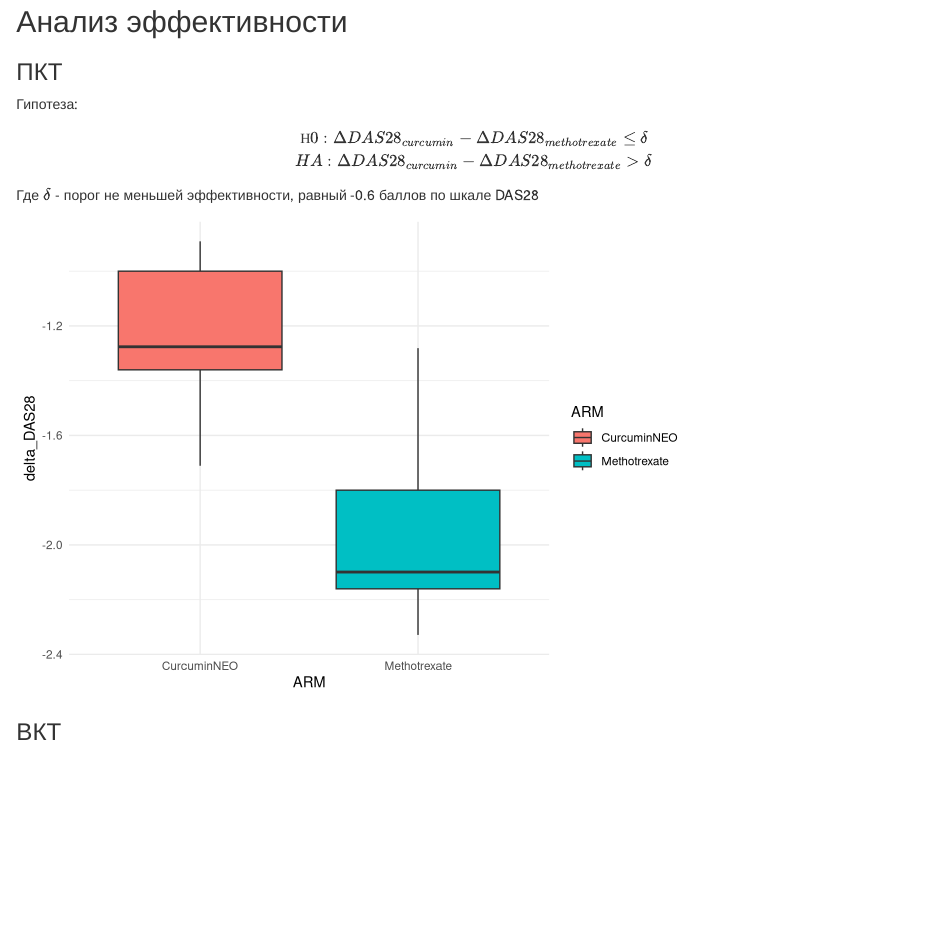
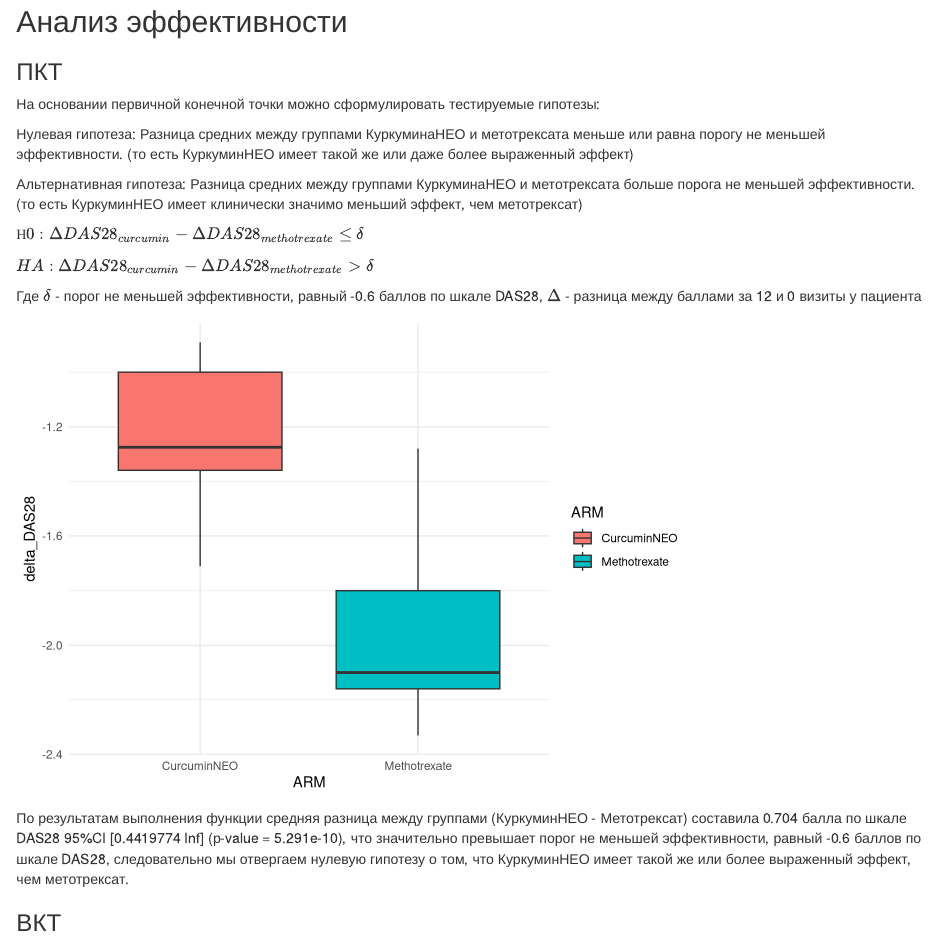
Before and after one commit to akspl/hackathon_biostat_2026, an R Markdown document (Results.Rmd): the page in a window 1100 px wide, from 540 px down. Rendered offline with R 4.5, knitr and Pandoc, with nearby package versions; drawn as R Markdown's standard HTML page in place of the format the file asks for.

Commit message:
добавил описание гипотезы и вывод по пкт

````diff
--- a/Results.Rmd
+++ b/Results.Rmd
@@ -665,13 +665,18 @@ data_categorical <- data %>%
 ## Анализ эффективности
 
 ### ПКТ
+На основании первичной конечной точки можно сформулировать тестируемые гипотезы:
 
-Гипотеза:
-$$
-Н0: \Delta DAS28_{curcumin} - \Delta DAS28_{methotrexate}  \leq  \delta\\
-HA: \Delta DAS28_{curcumin}  - \Delta DAS28_{methotrexate}   >\delta
-$$
-Где $\delta$ - порог не меньшей эффективности, равный -0.6 баллов по шкале DAS28
+Нулевая гипотеза: Разница средних между группами КуркуминаНЕО и метотрексата меньше или равна порогу не меньшей эффективности. (то есть КуркуминНЕО имеет такой же или даже более выраженный эффект)
+
+Альтернативная гипотеза: Разница средних между группами КуркуминаНЕО и метотрексата больше порога не меньшей эффективности. (то есть КуркуминНЕО имеет клинически значимо меньший эффект, чем метотрексат)
+
+$Н0: \Delta DAS28_{curcumin} - \Delta DAS28_{methotrexate}  \leq  \delta$
+
+$HA: \Delta DAS28_{curcumin}  - \Delta DAS28_{methotrexate}   >\delta$
+
+Где $\delta$ - порог не меньшей эффективности, равный -0.6 баллов по шкале DAS28,
+$\Delta$ - разница между баллами за 12 и 0 визиты у пациента
 
 
 ```{r}
@@ -684,6 +689,8 @@ ggplot(data_ready) +
 
 t_test_pkt <- t.test(delta_DAS28~ARM, data = data_ready, conf.level = 0.975, alternative = "greater", mu = -0.6)
 ```
+
+По результатам выполнения функции средняя разница между группами (КуркуминНЕО - Метотрексат) составила 0.704 балла по шкале DAS28 95%CI [0.4419774 Inf] (р-value = 5.291e-10), что значительно превышает порог не меньшей эффективности, равный -0.6 баллов по шкале DAS28, следовательно мы отвергаем нулевую гипотезу о том, что КуркуминНЕО имеет такой же или более выраженный эффект, чем метотрексат.
 
 ### ВКТ
 
````
